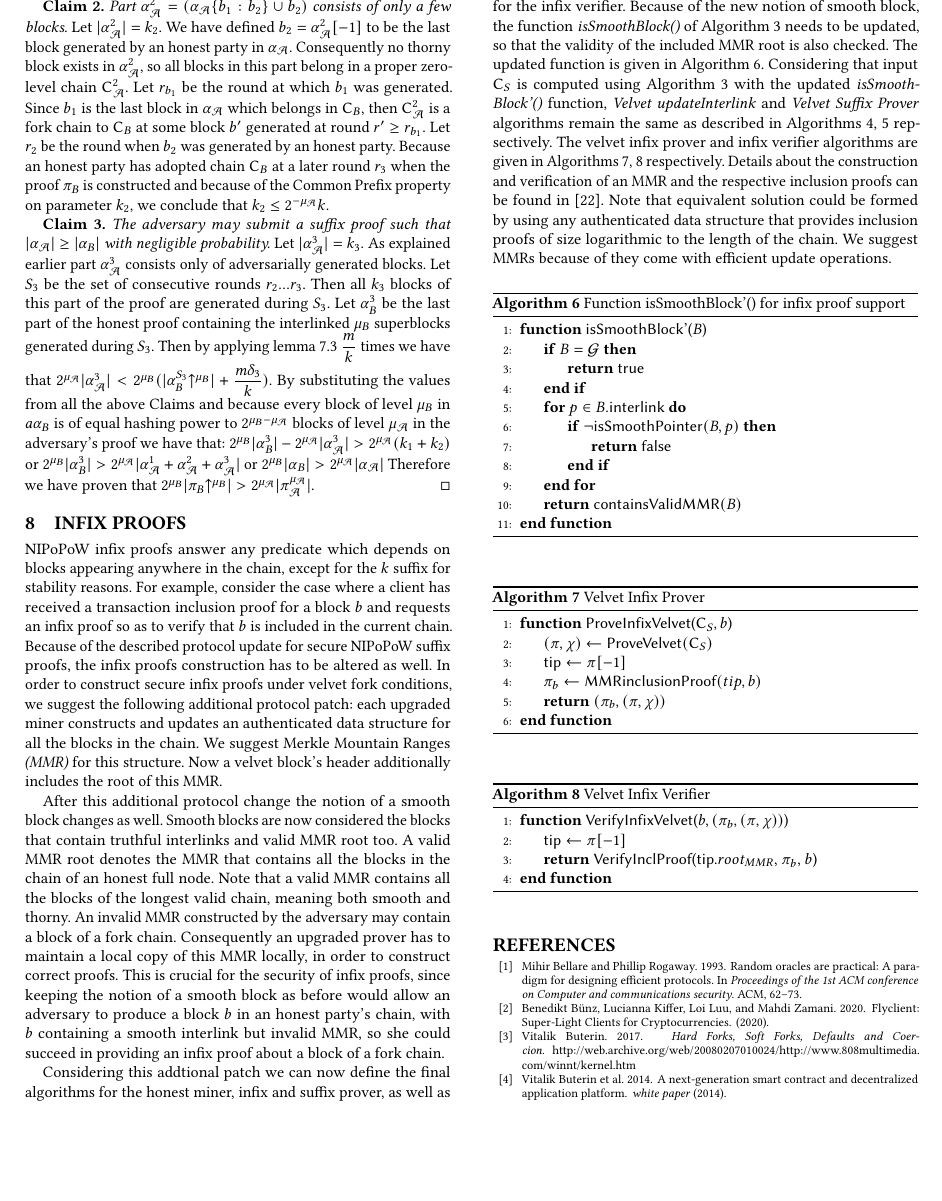
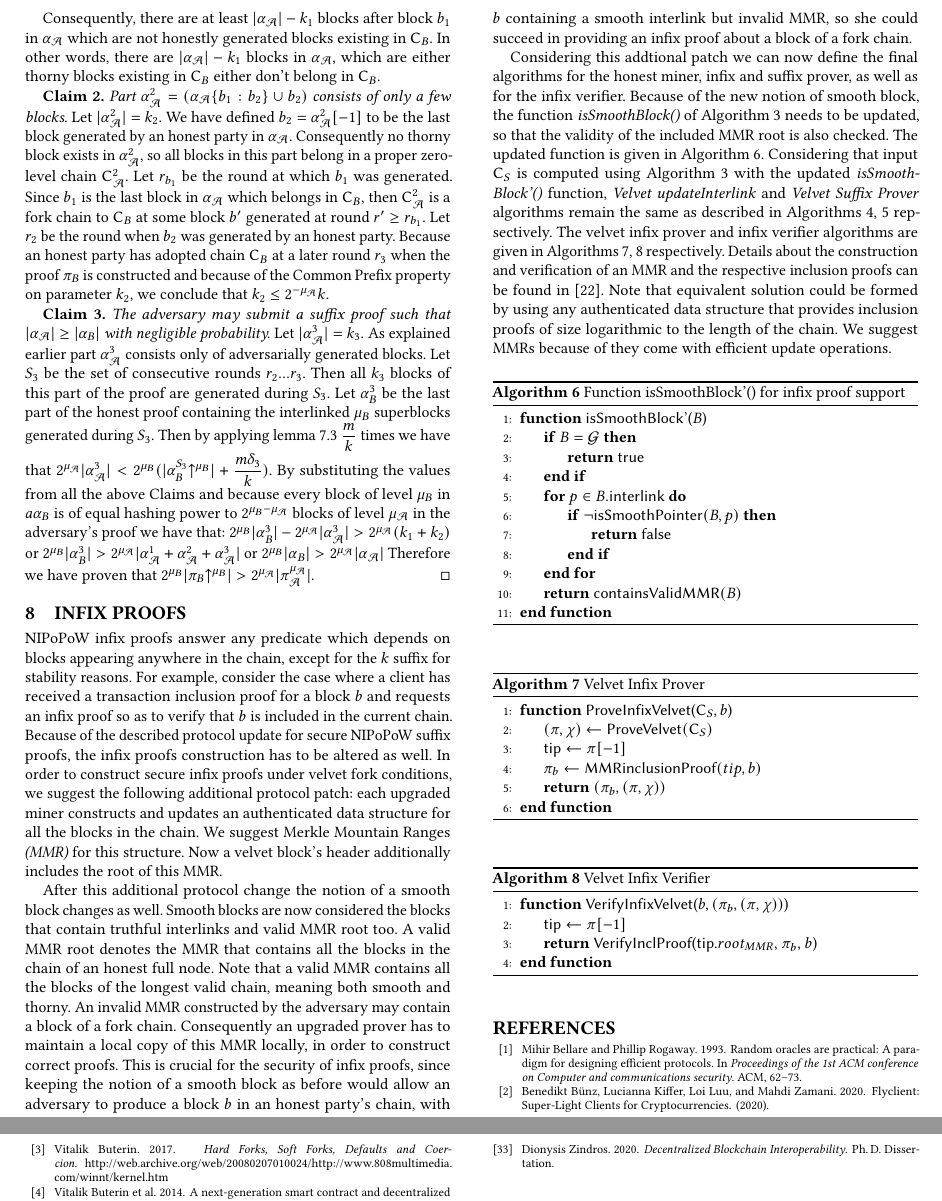
Before and after one commit to decrypto-org/nipopow-velvet, a LaTeX paper (main.tex, which reads analysis.tex): part of page 12 of 13 before the commit and two parts of pages 12 and 13 of 13 after it, the two joined at a grey line, cut so that both start at the same text, the shorter picture padded with empty space. Compiled offline with pdfLaTeX.

Commit message:
Revert change

```diff
--- a/analysis.tex
+++ b/analysis.tex
@@ -162,7 +162,7 @@ We will now show three successive claims: First that $\alpha_\mathcal{A}^1$ cont
 
 \textit{\underline{Claim 1b}:} \textit{If $\mu_B > \mu_\mathcal{A}$ then $k_1 \leq \dfrac{\delta_1 2^{-\mu_\mathcal{A}}}{(1+\epsilon)\dfrac{t}{n-t}\dfrac{f}{1-f}}$}. In order to show this we consider block $b$ the first block in $\alpha_B$. Now suppose for contradiction that $k_1 > \dfrac{\delta_1 2^{-\mu_\mathcal{A}}}{(1+\epsilon)\dfrac{t}{n-t}\dfrac{f}{1-f}}$. Then from lemma \ref{lem:claim1_lemma} we have that block $b$ is generated during $S_1$. But $b$ is of lower level $\mu_\mathcal{A}$ and $\alpha^1_\mathcal{A}$ contains smooth blocks of $\chain_B$. Therefore $b$ should also be included in $\alpha^1_\mathcal{A}$, which contradicts the minimality of block $b_0$.
 
-%Consequently, there are at least $\lvert \alpha_\mathcal{A} \rvert - k_1$ blocks after block $b_1$ in $\alpha_\mathcal{A}$ which are not honestly generated blocks existing in $\chain_B$. In other words, there are $\vert \alpha_\mathcal{A} \vert - k_1$ blocks after block $b$ in $\alpha_\mathcal{A}$, which are either thorny blocks existing in $\chain_B$ either don't belong in $\chain_B$.
+Consequently, there are at least $\lvert \alpha_\mathcal{A} \rvert - k_1$ blocks after block $b_1$ in $\alpha_\mathcal{A}$ which are not honestly generated blocks existing in $\chain_B$. In other words, there are $\vert \alpha_\mathcal{A} \vert - k_1$ blocks in $\alpha_\mathcal{A}$, which are either thorny blocks existing in $\chain_B$ either don't belong in $\chain_B$.
 
 \textbf{Claim 2.}
 \textit{Part $\alpha_\mathcal{A}^2 = (\alpha_\mathcal{A}\{b_1:b_2\} \cup b_2)$ consists of only a few blocks.} Let $ \lvert \alpha_\mathcal{A}^2 \rvert = k_2$. We have defined $b_2 = \alpha_\mathcal{A}^2[-1]$ to be the last block generated by an honest party in $\alpha_\mathcal{A}$. Consequently no thorny block exists in $\alpha_\mathcal{A}^2$, so all blocks in this part belong in a proper zero-level chain $\chain_\mathcal{A}^2$.  Let $r_{b_1}$ be the round at which $b_1$ was generated. Since $b_1$ is the last block in $\alpha_\mathcal{A}$ which belongs in $\chain_B$, then $\chain_\mathcal{A}^2$ is a fork chain to $\chain_B$ at some block $b'$ generated at round $r' \geq r_{b_1}$. Let $r_2$ be the round when $b_2$ was generated by an honest party. Because an honest party has adopted chain $\chain_B$ at a later round $r_3$ when the proof $\pi_B$ is constructed and because of the Common Prefix property on parameter $k_2$, we conclude that $k_2 \leq 2^{-\mu_\mathcal{A}}k$.
```
